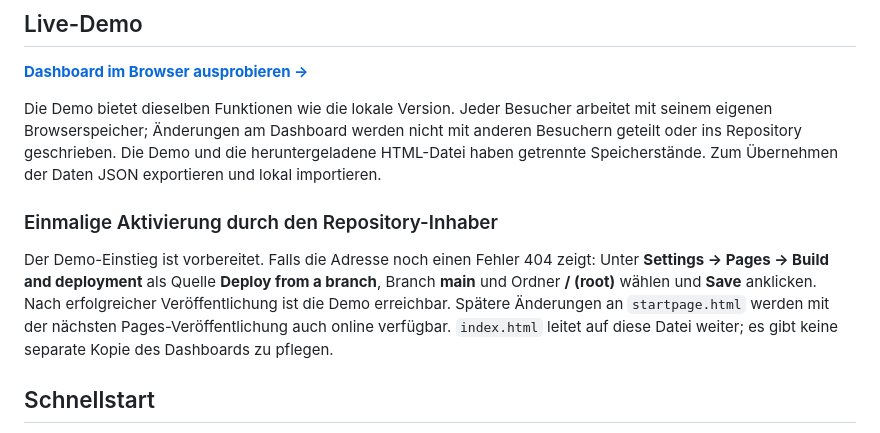
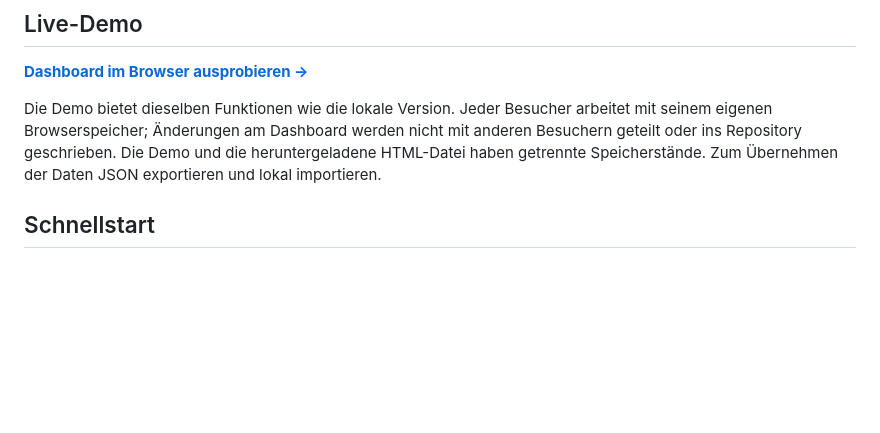
Before and after one commit to bullipilot83/localboard, a Markdown page: README.md, the part around the change. Drawn GitHub-style; blank space fills up the shorter version.

Commit message:
docs: remove obsolete Pages activation instructions from both READMEs

```diff
--- a/README.md
+++ b/README.md
@@ -15,16 +15,6 @@ arbeitet mit seinem eigenen Browserspeicher; Änderungen am Dashboard werden
 nicht mit anderen Besuchern geteilt oder ins Repository geschrieben.
 Die Demo und die heruntergeladene HTML-Datei haben getrennte Speicherstände.
 Zum Übernehmen der Daten JSON exportieren und lokal importieren.
-
-### Einmalige Aktivierung durch den Repository-Inhaber
-
-Der Demo-Einstieg ist vorbereitet. Falls die Adresse noch einen Fehler 404 zeigt:
-Unter **Settings → Pages → Build and deployment** als Quelle
-**Deploy from a branch**, Branch **main** und Ordner **/ (root)** wählen und
-**Save** anklicken. Nach erfolgreicher Veröffentlichung ist die Demo erreichbar.
-Spätere Änderungen an `startpage.html` werden mit der nächsten Pages-Veröffentlichung
-auch online verfügbar. `index.html` leitet auf diese Datei weiter; es gibt keine
-separate Kopie des Dashboards zu pflegen.
 
 ## Schnellstart
 
```
Also changed, not shown: README.en.md (+0 -10 lines).
